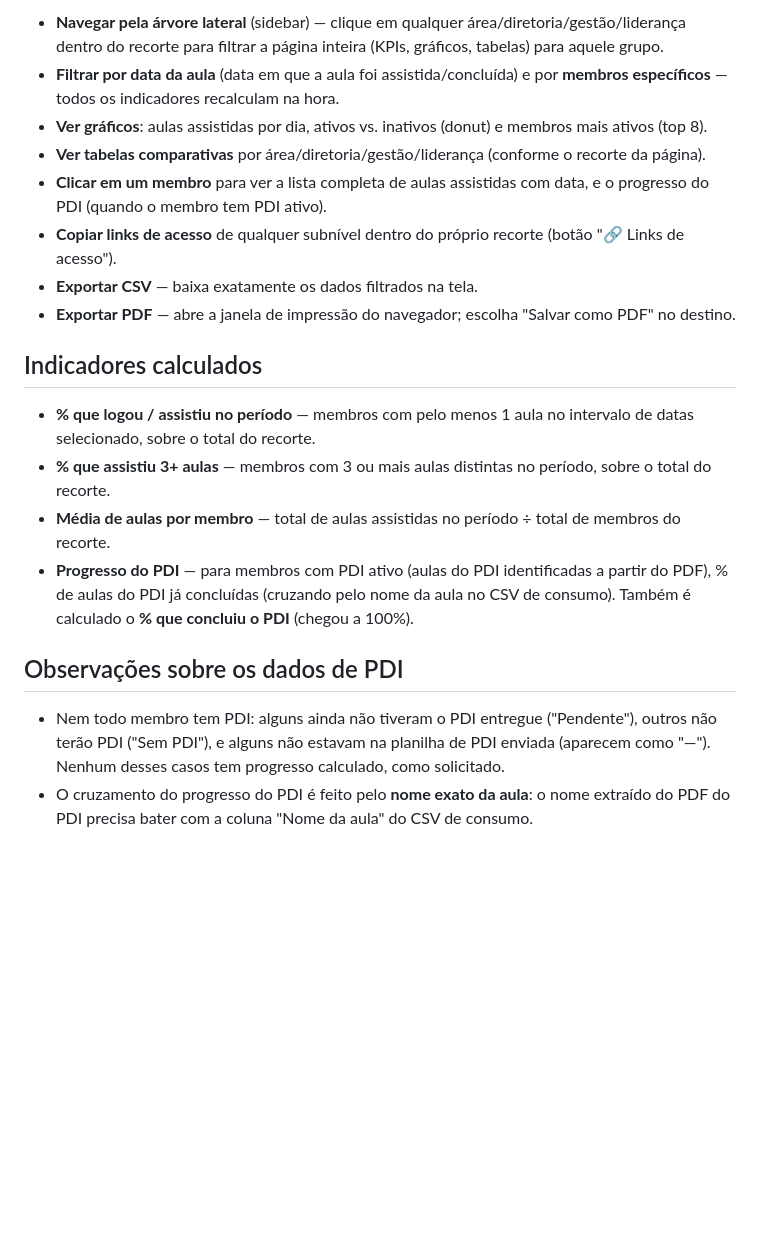
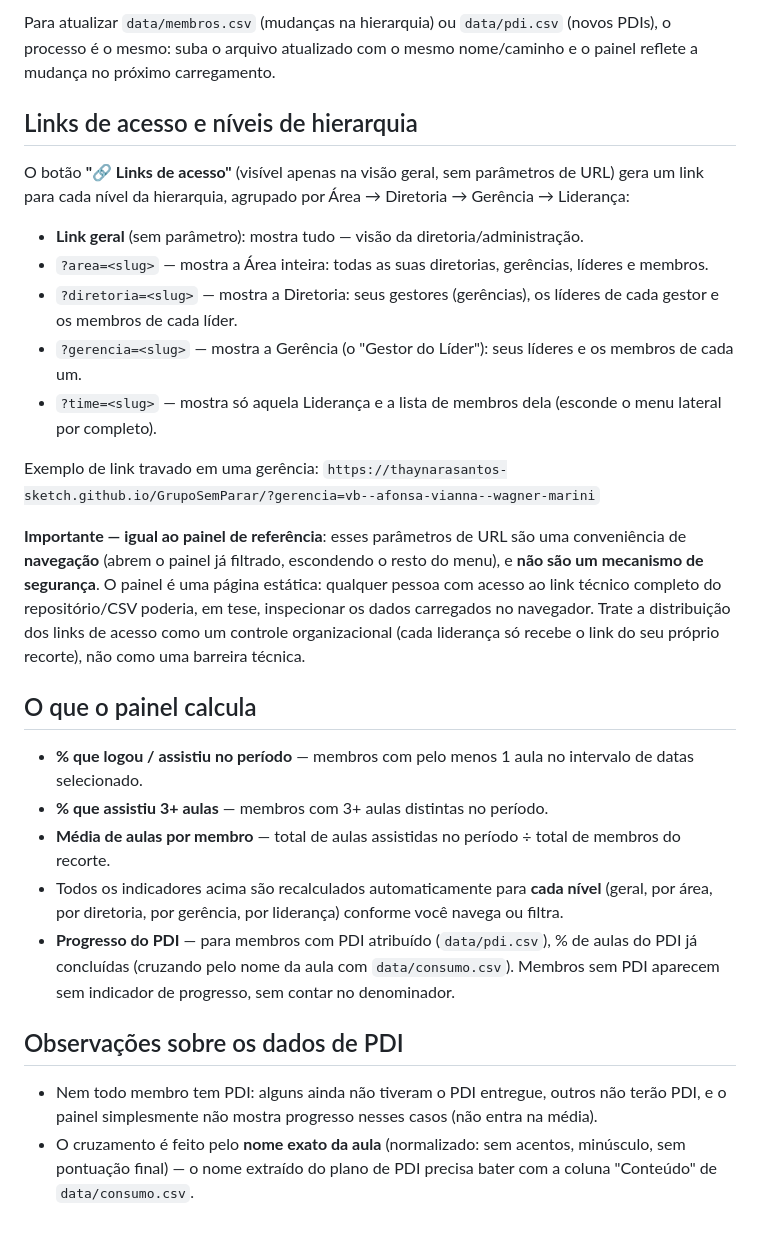
Before and after one commit to thaynarasantos-sketch/GrupoSemParar, a Markdown page: README.md, the part around one of its changes. GitHub-like rendering; blank space fills up the shorter version.

```diff
--- a/README.md
+++ b/README.md
@@ -45,21 +42,30 @@ O CSV `consumo` não é lido "ao vivo" pelo site (GitHub Pages é 100% estático
 
-- **Navegar pela árvore lateral** (sidebar) — clique em qualquer área/diretoria/gestão/liderança dentro do recorte para filtrar a página inteira (KPIs, gráficos, tabelas) para aquele grupo.
-- **Filtrar por data da aula** (data em que a aula foi assistida/concluída) e por **membros específicos** — todos os indicadores recalculam na hora.
-- **Ver gráficos**: aulas assistidas por dia, ativos vs. inativos (donut) e membros mais ativos (top 8).
-- **Ver tabelas comparativas** por área/diretoria/gestão/liderança (conforme o recorte da página).
-- **Clicar em um membro** para ver a lista completa de aulas assistidas com data, e o progresso do PDI (quando o membro tem PDI ativo).
-- **Copiar links de acesso** de qualquer subnível dentro do próprio recorte (botão "🔗 Links de acesso").
-- **Exportar CSV** — baixa exatamente os dados filtrados na tela.
-- **Exportar PDF** — abre a janela de impressão do navegador; escolha "Salvar como PDF" no destino.
+Para atualizar `data/membros.csv` (mudanças na hierarquia) ou `data/pdi.csv` (novos PDIs), o processo é o mesmo: suba o arquivo atualizado com o mesmo nome/caminho e o painel reflete a mudança no próximo carregamento.
 
-## Indicadores calculados
+## Links de acesso e níveis de hierarquia
 
-- **% que logou / assistiu no período** — membros com pelo menos 1 aula no intervalo de datas selecionado, sobre o total do recorte.
-- **% que assistiu 3+ aulas** — membros com 3 ou mais aulas distintas no período, sobre o total do recorte.
+O botão **"🔗 Links de acesso"** (visível apenas na visão geral, sem parâmetros de URL) gera um link para cada nível da hierarquia, agrupado por Área → Diretoria → Gerência → Liderança:
+
+- **Link geral** (sem parâmetro): mostra tudo — visão da diretoria/administração.
+- `?area=<slug>` — mostra a Área inteira: todas as suas diretorias, gerências, líderes e membros.
+- `?diretoria=<slug>` — mostra a Diretoria: seus gestores (gerências), os líderes de cada gestor e os membros de cada líder.
+- `?gerencia=<slug>` — mostra a Gerência (o "Gestor do Líder"): seus líderes e os membros de cada um.
+- `?time=<slug>` — mostra só aquela Liderança e a lista de membros dela (esconde o menu lateral por completo).
+
+Exemplo de link travado em uma gerência:
+`https://thaynarasantos-sketch.github.io/GrupoSemParar/?gerencia=vb--afonsa-vianna--wagner-marini`
+
+**Importante — igual ao painel de referência**: esses parâmetros de URL são uma conveniência de **navegação** (abrem o painel já filtrado, escondendo o resto do menu), e **não são um mecanismo de segurança**. O painel é uma página estática: qualquer pessoa com acesso ao link técnico completo do repositório/CSV poderia, em tese, inspecionar os dados carregados no navegador. Trate a distribuição dos links de acesso como um controle organizacional (cada liderança só recebe o link do seu próprio recorte), não como uma barreira técnica.
+
+## O que o painel calcula
+
+- **% que logou / assistiu no período** — membros com pelo menos 1 aula no intervalo de datas selecionado.
+- **% que assistiu 3+ aulas** — membros com 3+ aulas distintas no período.
 - **Média de aulas por membro** — total de aulas assistidas no período ÷ total de membros do recorte.
-- **Progresso do PDI** — para membros com PDI ativo (aulas do PDI identificadas a partir do PDF), % de aulas do PDI já concluídas (cruzando pelo nome da aula no CSV de consumo). Também é calculado o **% que concluiu o PDI** (chegou a 100%).
+- Todos os indicadores acima são recalculados automaticamente para **cada nível** (geral, por área, por diretoria, por gerência, por liderança) conforme você navega ou filtra.
+- **Progresso do PDI** — para membros com PDI atribuído (`data/pdi.csv`), % de aulas do PDI já concluídas (cruzando pelo nome da aula com `data/consumo.csv`). Membros sem PDI aparecem sem indicador de progresso, sem contar no denominador.
 
 ## Observações sobre os dados de PDI
 
-- Nem todo membro tem PDI: alguns ainda não tiveram o PDI entregue ("Pendente"), outros não terão PDI ("Sem PDI"), e alguns não estavam na planilha de PDI enviada (aparecem como "—"). Nenhum desses casos tem progresso calculado, como solicitado.
-- O cruzamento do progresso do PDI é feito pelo **nome exato da aula**: o nome extraído do PDF do PDI precisa bater com a coluna "Nome da aula" do CSV de consumo.
+- Nem todo membro tem PDI: alguns ainda não tiveram o PDI entregue, outros não terão PDI, e o painel simplesmente não mostra progresso nesses casos (não entra na média).
+- O cruzamento é feito pelo **nome exato da aula** (normalizado: sem acentos, minúsculo, sem pontuação final) — o nome extraído do plano de PDI precisa bater com a coluna "Conteúdo" de `data/consumo.csv`.
```
Also changed, not shown: other parts of README.md (+26 -29 lines).
